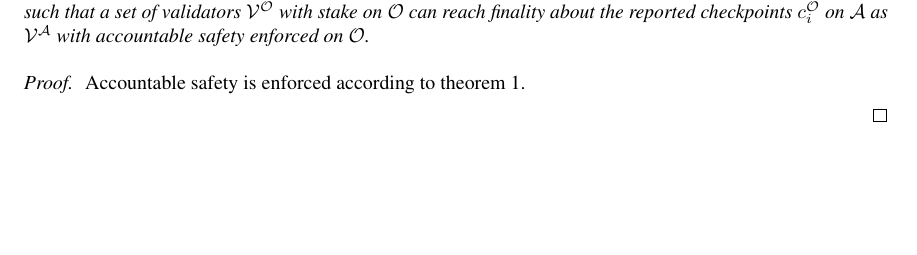
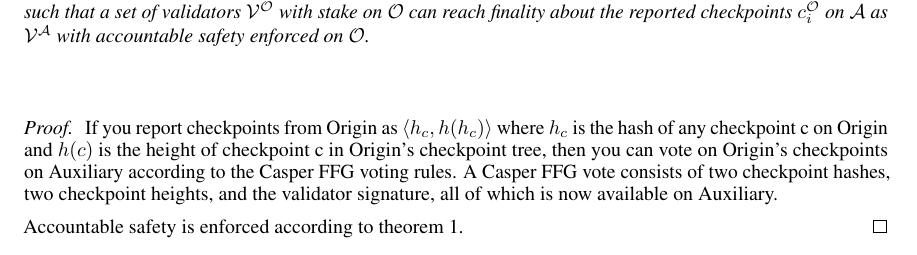
Before and after one commit to benjaminbollen/docs, a LaTeX paper (openst/openst.tex): part of page 2 of 3, cut so that both start at the same text, the shorter picture padded with empty space. Compiled offline with pdfLaTeX.

Commit message:
Added partial view theorem

```diff
--- a/openst/openst.tex
+++ b/openst/openst.tex
@@ -152,37 +156,14 @@ We assume without loss of generality that for every validator-address $v^O$ in t
 \begin{theorem}[Partial View]
 	\label{theorem:partialview}
 	Given Origin $\OC$ with blocks $b^{\OC}_i$, checkpoints $c^{\OC}_i$ can be reported on Auxiliary $\A$, such that a set of validators $\V^\OC$ with stake on $\OC$ can reach finality about the reported checkpoints $c^{\OC}_i$ on $\A$ as $\V^\A$ with accountable safety enforced on $\OC$.
-	%Using FFG voting rules
-	%Validators Vo on origin can be held accountable for votes by Va (given mapping) cast per FFG rules
 	\begin{proof}
-		% @benjaminbollen finish the proof here
+		If you report checkpoints from Origin as $\left\langle h_c, h(h_c) \right\rangle$ where $h_c$ is the hash of any checkpoint c on Origin and $h(c)$ is the height of checkpoint c in Origin's checkpoint tree, then you can vote on Origin's checkpoints on Auxiliary according to the Casper FFG voting rules.
+		A Casper FFG vote consists of two checkpoint hashes, two checkpoint heights, and the validator signature, all of which is now available on Auxiliary.
 
 		Accountable safety is enforced according to theorem~\ref{theorem:remoteaccountability}.
-		%Asserting the FFG slashing conditions depend only on the relevant votes themselves.
-		%As such votes that were committed to Auxiliary can be reported on Origin to enforce slashing the stake on Origin.
-		%We can always report vote objects on origin.
-		%=> auxiliary public keys must be known on origin. mapping on O
-		%Vo can be made accountable for Va as mapping is known.
-		%because origin is assumed to be alive you can have finality of the simulated origin on auxiliary.
-		%
-		%votes inherently verifiable
-
-		%lemma votes can be transferred to origin
-		%
-		%Simulating Origin.
-		%Don't want to reproduce all of Origin.
-		%=> only simulate finality of blocks without executing transactions
-		%=> Casper FFG: have majority vote on state root and have slashing conditions that are independent of the content of the transactions; but for already produced blocks
-		%
-		%Origin: blocks with headers; set of validators: stake to slash; Origin has a mapping of Vorigin to Vauxiliary; (register checkpoints on Origin in order to prove Aux votes later?)
-		%Auxiliary: blocks with headers; assume without loss of generality that the validator set Vauxiliary; contract where you can report block headers from Origin (reward? only if block gets finalised?); FFG voting => vote objects
+		%(register checkpoints on Origin in order to prove Aux votes later?)
 	\end{proof}
 \end{theorem}
-%Transfer state from Origin to Auxiliary.
-%Report blocks from Origin.
-%FFG voting rules.
-%Simulated finality.
-%Slash on origin.
 
 \begin{theorem}[Leveraged Security]
 	\label{theorem:leveragedsecurity}
```
Also changed, not shown: openst/openst.pdf, openst/openst.tex (6 more changed lines).
